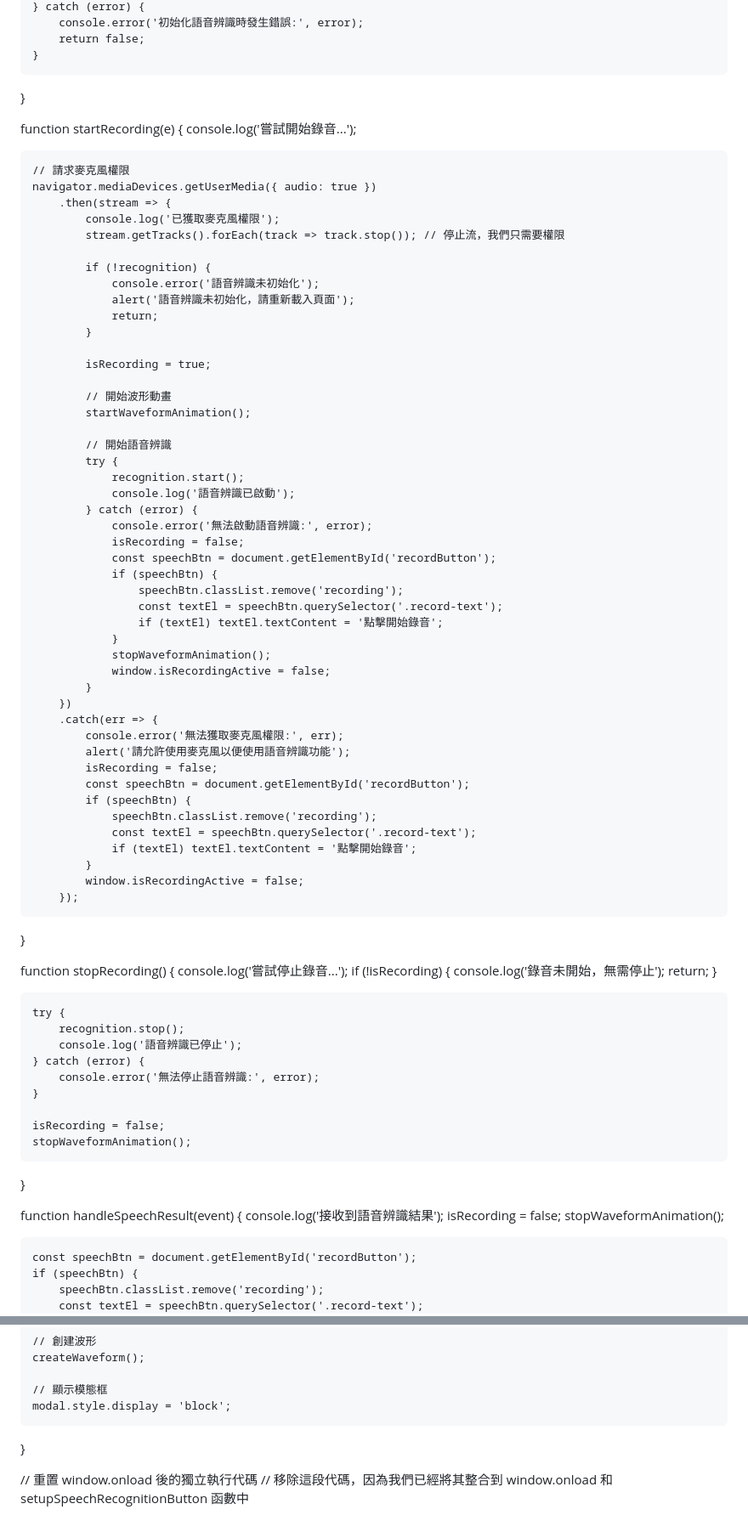
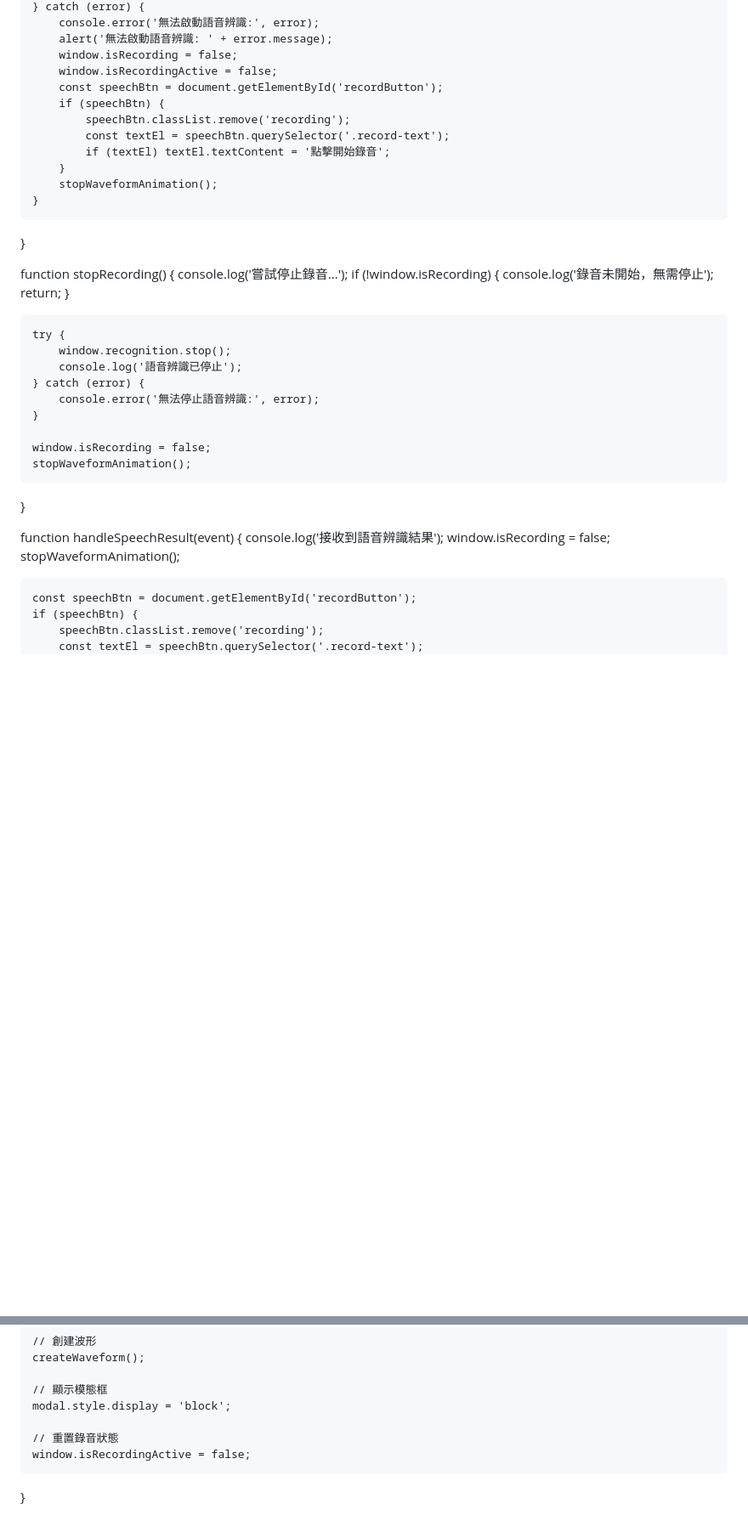
Before and after one commit to KandHscloud/pronunciation-challenge, a Markdown page: README.md, 2 parts joined by grey strips. Shown at 85% size. Rendered like a GitHub page; blank space fills up the shorter version.

```diff
--- a/README.md
+++ b/README.md
@@ -3007,81 +3141,39 @@ function initializeSpeechRecognition() {
     } catch (error) {
-        console.error('初始化語音辨識時發生錯誤:', error);
-        return false;
-    }
-}
-
-function startRecording(e) {
-    console.log('嘗試開始錄音...');
-
-    // 請求麥克風權限
-    navigator.mediaDevices.getUserMedia({ audio: true })
-        .then(stream => {
-            console.log('已獲取麥克風權限');
-            stream.getTracks().forEach(track => track.stop()); // 停止流，我們只需要權限
-
-            if (!recognition) {
-                console.error('語音辨識未初始化');
-                alert('語音辨識未初始化，請重新載入頁面');
-                return;
-            }
-
-            isRecording = true;
-
-            // 開始波形動畫
-            startWaveformAnimation();
-
-            // 開始語音辨識
-            try {
-                recognition.start();
-                console.log('語音辨識已啟動');
-            } catch (error) {
-                console.error('無法啟動語音辨識:', error);
-                isRecording = false;
-                const speechBtn = document.getElementById('recordButton');
-                if (speechBtn) {
-                    speechBtn.classList.remove('recording');
-                    const textEl = speechBtn.querySelector('.record-text');
-                    if (textEl) textEl.textContent = '點擊開始錄音';
-                }
-                stopWaveformAnimation();
-                window.isRecordingActive = false;
-            }
-        })
-        .catch(err => {
-            console.error('無法獲取麥克風權限:', err);
-            alert('請允許使用麥克風以便使用語音辨識功能');
-            isRecording = false;
-            const speechBtn = document.getElementById('recordButton');
-            if (speechBtn) {
-                speechBtn.classList.remove('recording');
-                const textEl = speechBtn.querySelector('.record-text');
-                if (textEl) textEl.textContent = '點擊開始錄音';
-            }
-            window.isRecordingActive = false;
-        });
+        console.error('無法啟動語音辨識:', error);
+        alert('無法啟動語音辨識: ' + error.message);
+        window.isRecording = false;
+        window.isRecordingActive = false;
+        const speechBtn = document.getElementById('recordButton');
+        if (speechBtn) {
+            speechBtn.classList.remove('recording');
+            const textEl = speechBtn.querySelector('.record-text');
+            if (textEl) textEl.textContent = '點擊開始錄音';
+        }
+        stopWaveformAnimation();
+    }
 }
 
 function stopRecording() {
     console.log('嘗試停止錄音...');
-    if (!isRecording) {
+    if (!window.isRecording) {
         console.log('錄音未開始，無需停止');
         return;
     }
 
     try {
-        recognition.stop();
+        window.recognition.stop();
         console.log('語音辨識已停止');
     } catch (error) {
         console.error('無法停止語音辨識:', error);
     }
 
-    isRecording = false;
+    window.isRecording = false;
     stopWaveformAnimation();
 }
 
 function handleSpeechResult(event) {
     console.log('接收到語音辨識結果');
-    isRecording = false;
+    window.isRecording = false;
     stopWaveformAnimation();
 
     const speechBtn = document.getElementById('recordButton');
@@ -3273,10 +3365,10 @@ function showSpeechRecognitionModal() {
 
     // 顯示模態框
     modal.style.display = 'block';
-}
-
-// 重置 window.onload 後的獨立執行代碼
-// 移除這段代碼，因為我們已經將其整合到 window.onload 和 setupSpeechRecognitionButton 函數中
+
+    // 重置錄音狀態
+    window.isRecordingActive = false;
+}
 </script>
 </body>
 </html>
```
Also changed, not shown: other parts of README.md (+201 -67 lines).
